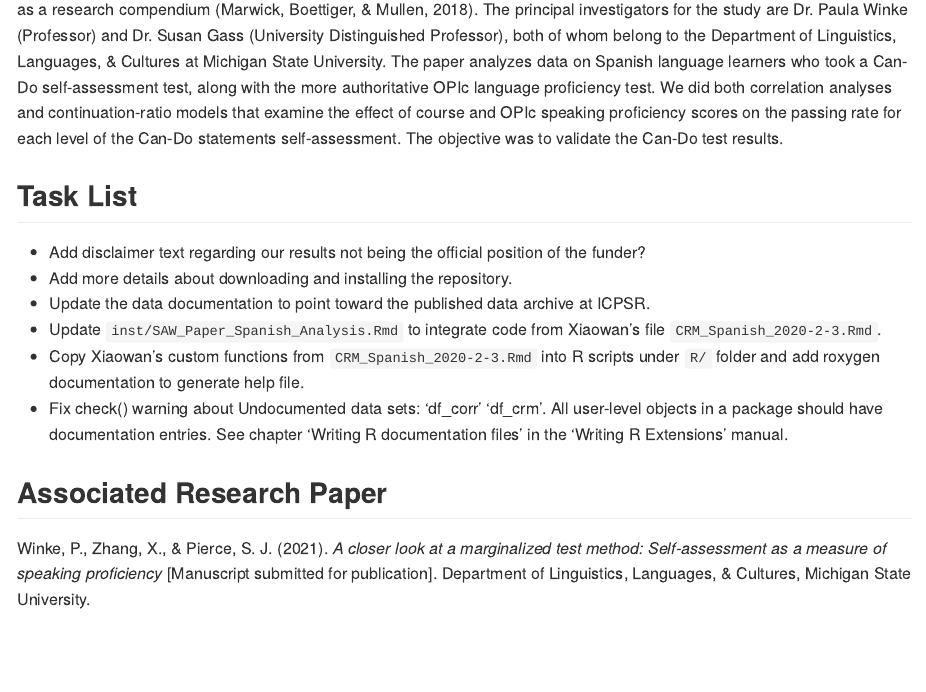
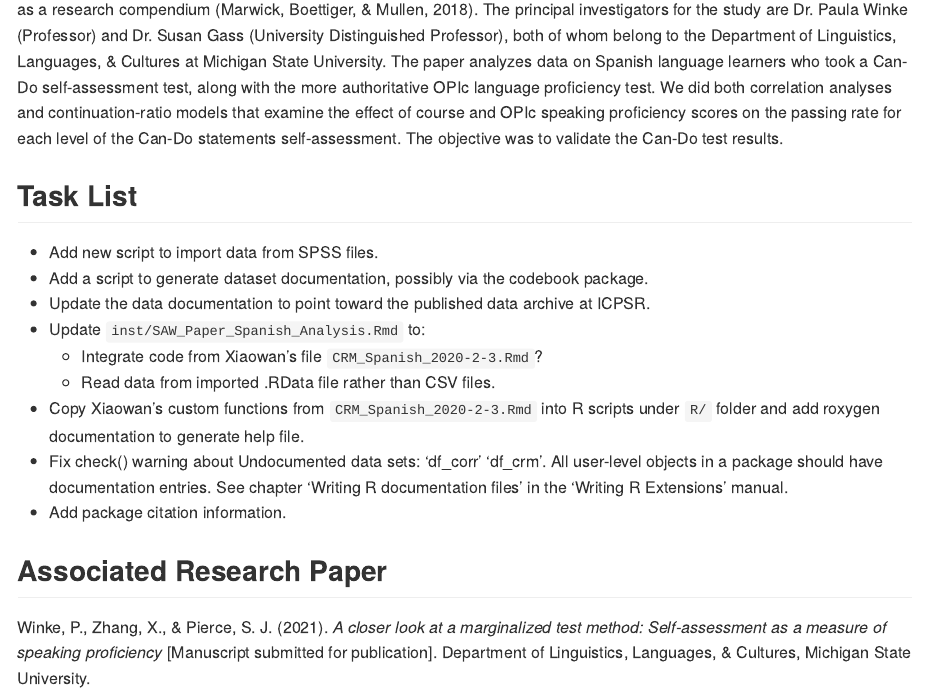
Before and after one commit to sjpierce/SAWpaper, an R Markdown document (README.Rmd): the page in a window 1100 px wide, from 180 px down. The pictures show the output file README.md that the author committed with the source, drawn offline in the style of GitHub; badge pictures from the web are left out.

Commit message:
Update the Task List section.

```diff
--- a/README.Rmd
+++ b/README.Rmd
@@ -38,18 +38,20 @@ statements self-assessment. The objective was to validate the Can-Do test
 results.
 
 ## Task List
-* Add disclaimer text regarding our results not being the official position of
-  the funder?
-* Add more details about downloading and installing the repository.
+* Add new script to import data from SPSS files.
+* Add a script to generate dataset documentation, possibly via the codebook
+  package.
 * Update the data documentation to point toward the published data archive at
   ICPSR.
-* Update `inst/SAW_Paper_Spanish_Analysis.Rmd` to integrate code from Xiaowan's
-  file `CRM_Spanish_2020-2-3.Rmd`.
+* Update `inst/SAW_Paper_Spanish_Analysis.Rmd` to:
+    * Integrate code from Xiaowan's file `CRM_Spanish_2020-2-3.Rmd`?
+    * Read data from imported .RData file rather than CSV files.
 * Copy Xiaowan's custom functions from `CRM_Spanish_2020-2-3.Rmd` into R scripts
   under `R/` folder and add roxygen documentation to generate help file.
 * Fix check() warning about Undocumented data sets: 'df_corr' 'df_crm'.
    All user-level objects in a package should have documentation entries. See
    chapter 'Writing R documentation files' in the 'Writing R Extensions' manual.
+* Add package citation information.
 
 ## Associated Research Paper
 Winke, P., Zhang, X., & Pierce, S. J. (2021).
```
Also changed, not shown: README.md.
